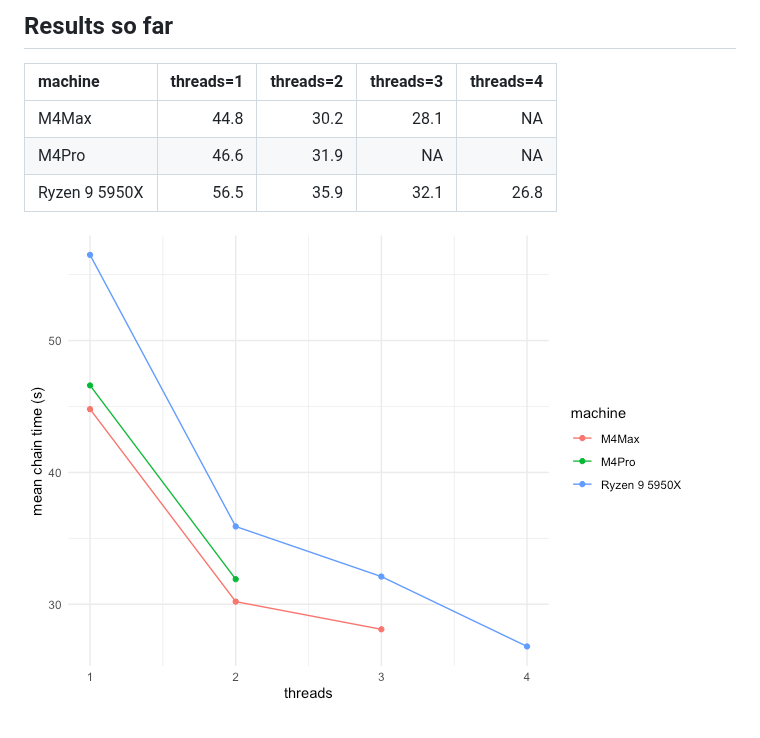
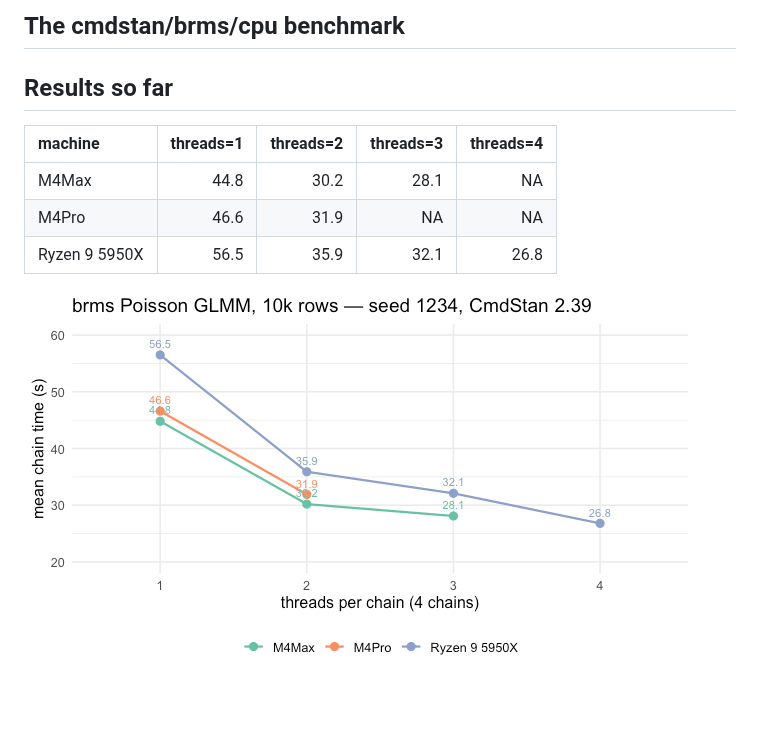
Before and after one commit to GGLuca/brms-cpu-benchmark, a Markdown page: README.md, the part around the change. Drawn GitHub-style; pictures changed too: figures/unnamed-chunk-3-1.png.

Commit message:
Figure update

```diff
--- a/README.md
+++ b/README.md
@@ -1,5 +1,7 @@
 
 <!-- README.md is generated from README.Rmd. Please edit that file -->
+
+## The cmdstan/brms/cpu benchmark
 
 ## Results so far
 
```
Also changed, not shown: 2 other files.
